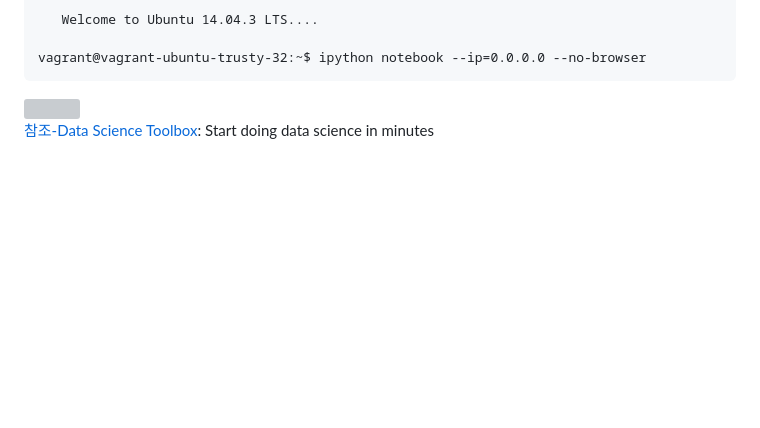
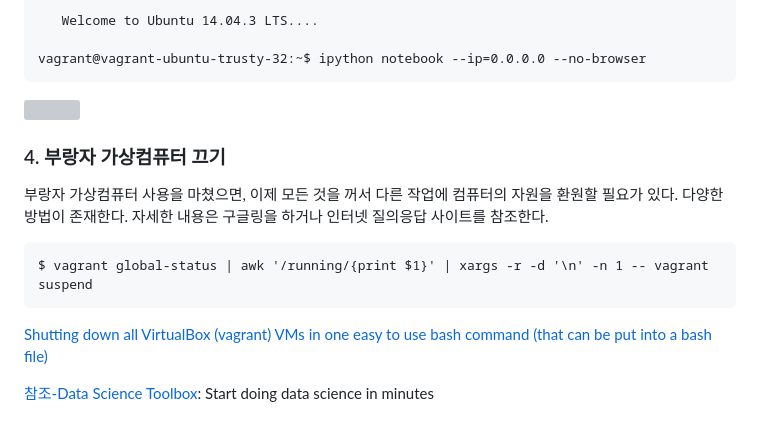
Before and after one commit to statkclee/raspberry-pi, a Markdown page: vagrant-anaconda.md, the part around the change. Rendered like a GitHub page; blank space fills up the shorter version; grey boxes are pictures that could not be loaded.

Commit message:
added think-stats vagrant contents

```diff
--- a/vagrant-anaconda.md
+++ b/vagrant-anaconda.md
@@ -97,4 +97,13 @@ vagrant@vagrant-ubuntu-trusty-32:~$ ipython notebook --ip=0.0.0.0 --no-browser
 <img src="fig/vagrant-anaconda-localhost.png" width="70%" />
 
 
+### 4. 부랑자 가상컴퓨터 끄기
+
+부랑자 가상컴퓨터 사용을 마쳤으면, 이제 모든 것을 꺼서 다른 작업에 컴퓨터의 자원을 환원할 필요가 있다. 다양한 방법이 존재한다. 자세한 내용은 구글링을 하거나 인터넷 질의응답 사이트를 참조한다.
+
+~~~ {.shell}
+$ vagrant global-status | awk '/running/{print $1}' | xargs -r -d '\n' -n 1 -- vagrant suspend
+~~~
+[Shutting down all VirtualBox (vagrant) VMs in one easy to use bash command (that can be put into a bash file)](http://askubuntu.com/questions/457329/shutting-down-all-virtualbox-vagrant-vms-in-one-easy-to-use-bash-command-that)
+
 [참조-Data Science Toolbox](http://datasciencetoolbox.org/): Start doing data science in minutes
```
Also changed, not shown: fig/think-stat-vagrant.png (added), 5 other files.
